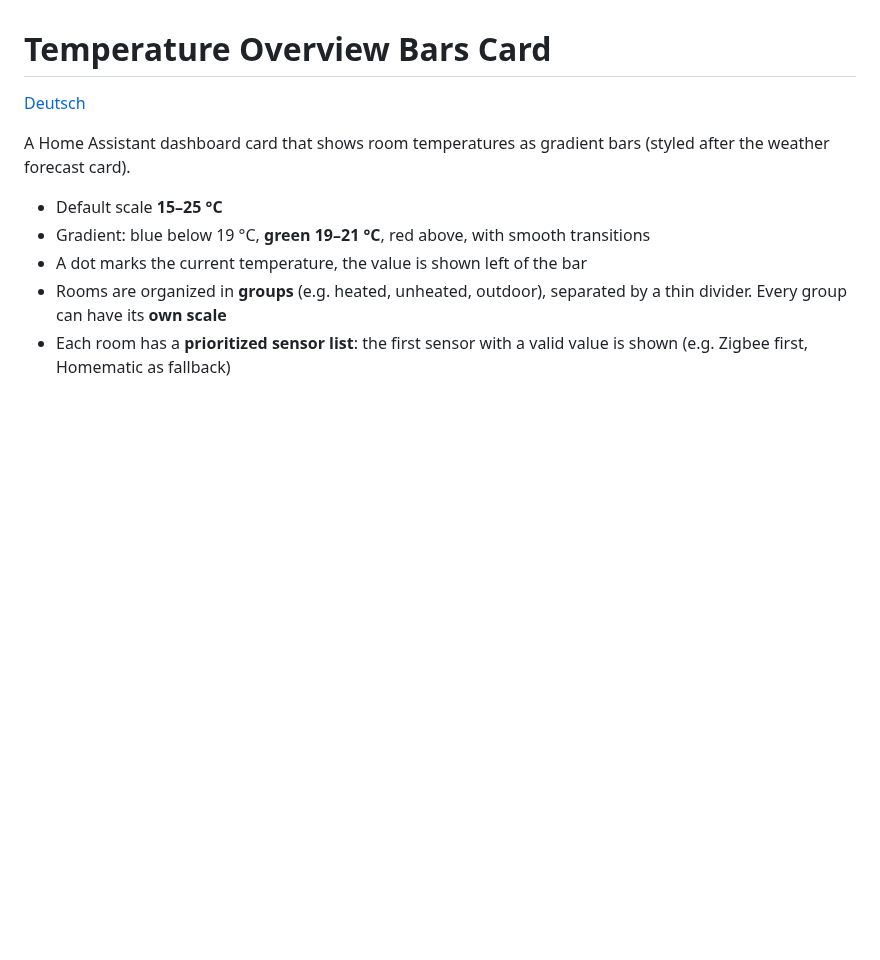
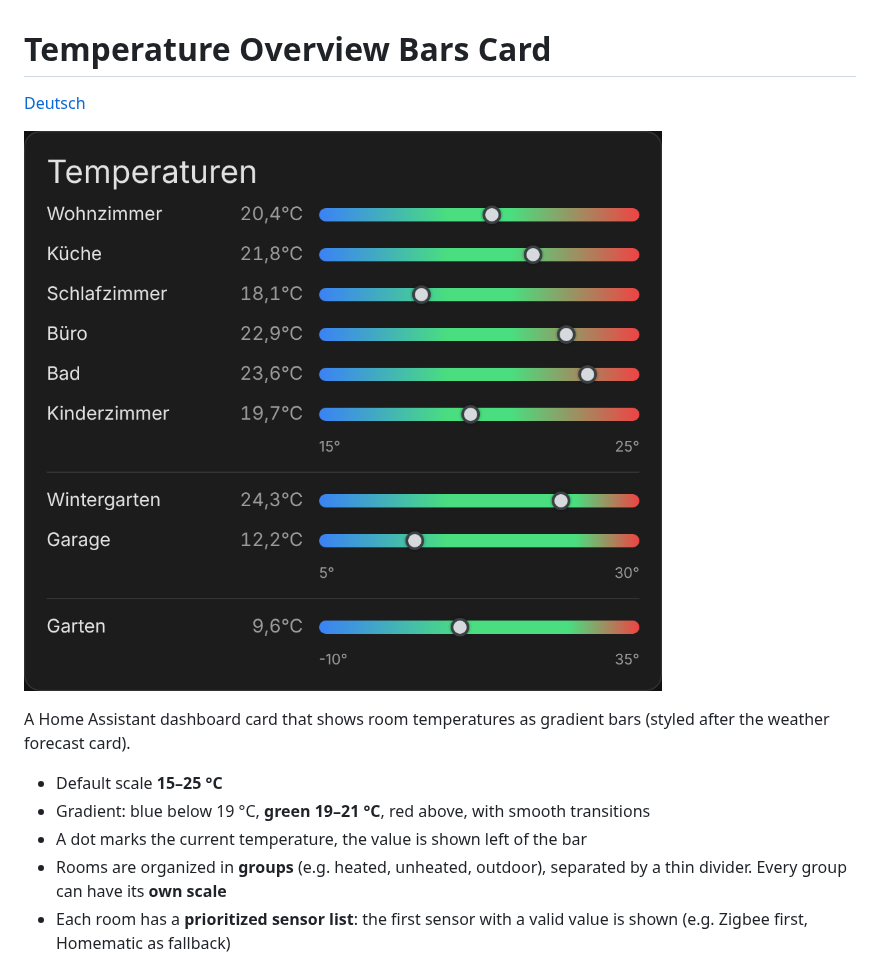
Before and after one commit to ddtlabs/ha-temperature-bars-card, a Markdown page: README.md, the part around the change. GitHub-like rendering; pictures changed too: docs/screenshot.png (added); blank space fills up the shorter version.

```diff
--- a/README.md
+++ b/README.md
@@ -1,6 +1,8 @@
 # Temperature Overview Bars Card
 
 [Deutsch](README.de.md)
+
+![Temperature Overview Bars Card](docs/screenshot.png)
 
 A Home Assistant dashboard card that shows room temperatures as gradient bars (styled after the weather forecast card).
 
```
Also changed, not shown: README.de.md (+2 -0 lines).
